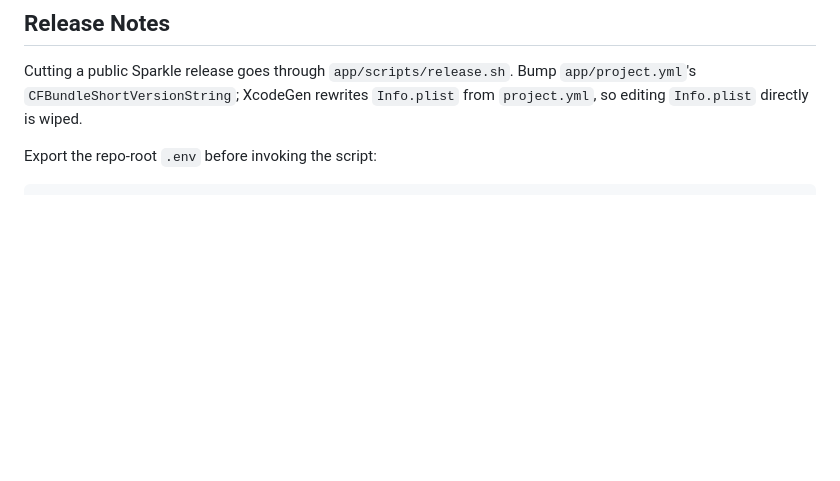
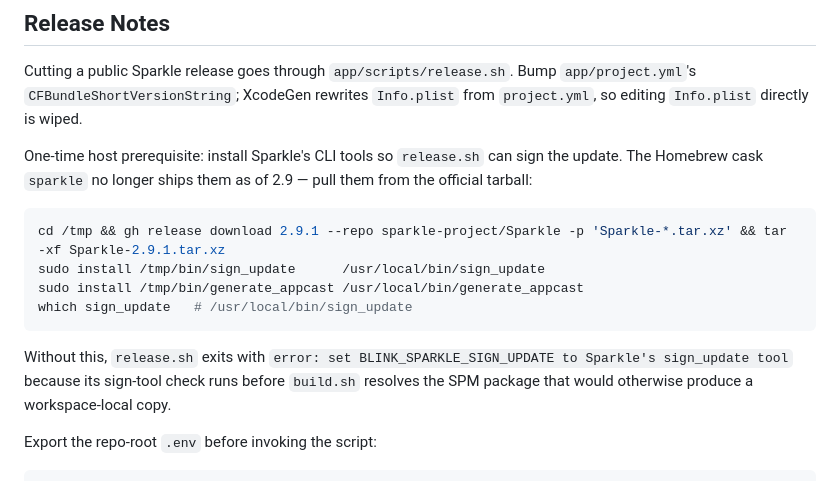
Before and after one commit to getblink/blink, a Markdown page: docs/CONTRIBUTING_INTERNAL.md, the part around the change. GitHub-like rendering; blank space fills up the shorter version.

Commit message:
Document Sparkle sign_update install prerequisite for release.sh
The Homebrew sparkle cask stopped shipping CLI tools as of 2.9. Without
sign_update on PATH, release.sh exits before build.sh has a chance to
resolve the Sparkle SPM package that would have produced a fallback
binary. Hit this on a fresh checkout cutting 0.2.1 — adding the
GitHub-tarball install recipe so the next workspace doesn't repeat the
detour.

Co-Authored-By: Claude Opus 4.7 <noreply@anthropic.com>

````diff
--- a/docs/CONTRIBUTING_INTERNAL.md
+++ b/docs/CONTRIBUTING_INTERNAL.md
@@ -61,6 +61,17 @@ Use `bash app/scripts/install_local_app.sh` for local validation. The installer
 
 Cutting a public Sparkle release goes through `app/scripts/release.sh`. Bump `app/project.yml`'s `CFBundleShortVersionString`; XcodeGen rewrites `Info.plist` from `project.yml`, so editing `Info.plist` directly is wiped.
 
+One-time host prerequisite: install Sparkle's CLI tools so `release.sh` can sign the update. The Homebrew cask `sparkle` no longer ships them as of 2.9 — pull them from the official tarball:
+
+```bash
+cd /tmp && gh release download 2.9.1 --repo sparkle-project/Sparkle -p 'Sparkle-*.tar.xz' && tar -xf Sparkle-2.9.1.tar.xz
+sudo install /tmp/bin/sign_update      /usr/local/bin/sign_update
+sudo install /tmp/bin/generate_appcast /usr/local/bin/generate_appcast
+which sign_update   # /usr/local/bin/sign_update
+```
+
+Without this, `release.sh` exits with `error: set BLINK_SPARKLE_SIGN_UPDATE to Sparkle's sign_update tool` because its sign-tool check runs before `build.sh` resolves the SPM package that would otherwise produce a workspace-local copy.
+
 Export the repo-root `.env` before invoking the script:
 
 ```bash
````
